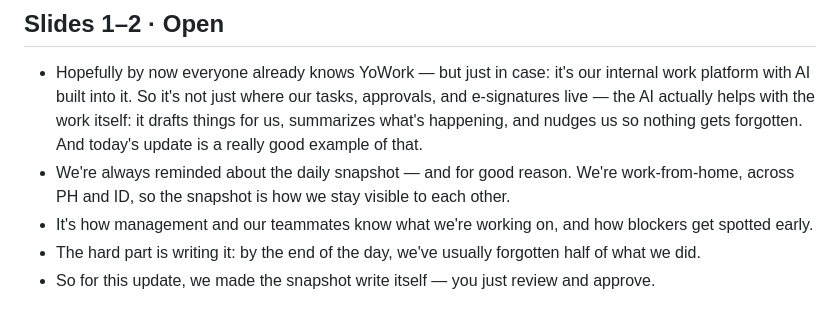
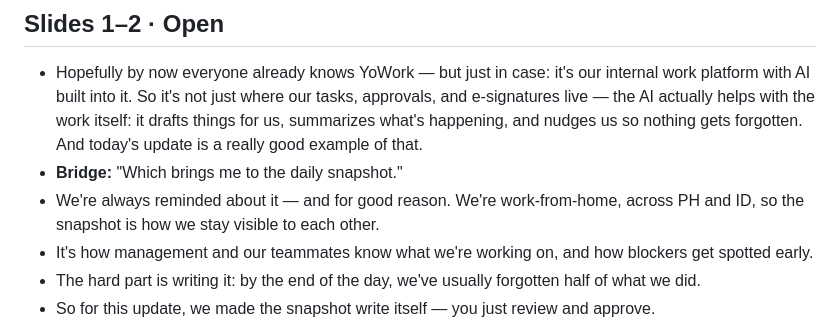
Before and after one commit to nkmcheng/yowork-geopher-updates-july2026, a Markdown page: updates/2026-07-16-all-hands/speaker-notes.md, the part around the change. GitHub-like rendering.

Commit message:
Add bridge line from YoWork intro to snapshot backstory
Co-Authored-By: Claude Fable 5 <noreply@anthropic.com>

```diff
--- a/updates/2026-07-16-all-hands/speaker-notes.md
+++ b/updates/2026-07-16-all-hands/speaker-notes.md
@@ -5,7 +5,8 @@ Beats, not a script. One line = one thing to say. ⭐ = the centerpiece.
 ## Slides 1–2 · Open
 
 - Hopefully by now everyone already knows YoWork — but just in case: it's our internal work platform with AI built into it. So it's not just where our tasks, approvals, and e-signatures live — the AI actually helps with the work itself: it drafts things for us, summarizes what's happening, and nudges us so nothing gets forgotten. And today's update is a really good example of that.
-- We're always reminded about the daily snapshot — and for good reason. We're work-from-home, across PH and ID, so the snapshot is how we stay visible to each other.
+- **Bridge:** "Which brings me to the daily snapshot."
+- We're always reminded about it — and for good reason. We're work-from-home, across PH and ID, so the snapshot is how we stay visible to each other.
 - It's how management and our teammates know what we're working on, and how blockers get spotted early.
 - The hard part is writing it: by the end of the day, we've usually forgotten half of what we did.
 - So for this update, we made the snapshot write itself — you just review and approve.
```
